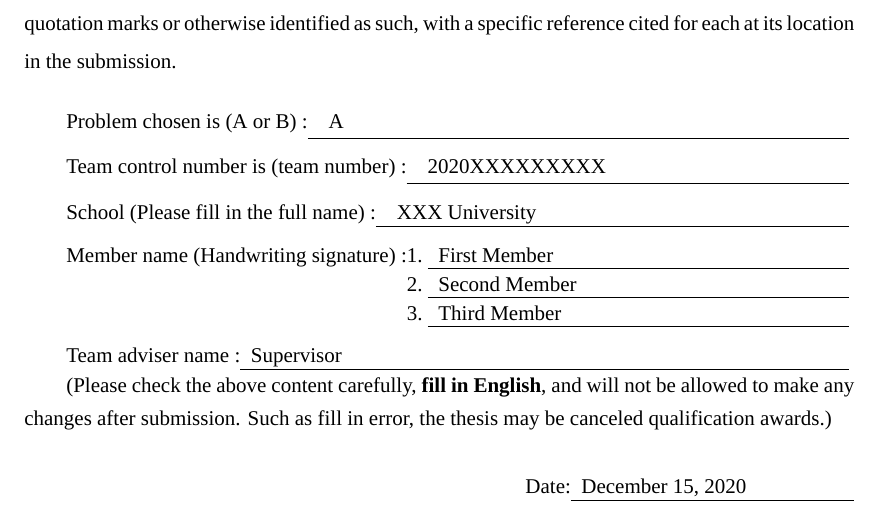
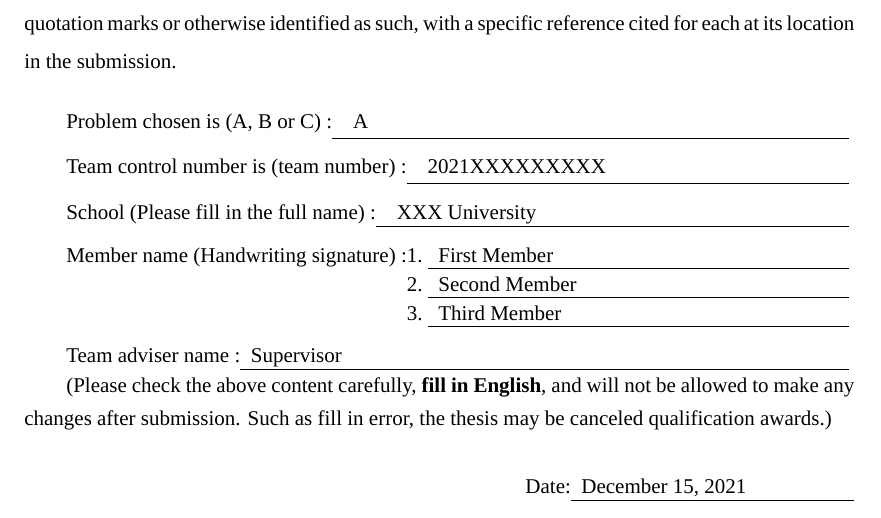
Before and after one commit to latexstudio/APMCMThesis, a LaTeX thesis (ControlSheet.tex, which reads apmcmthesis.cfg): part of the page, cut so that both start at the same text. Compiled offline with XeLaTeX; a missing font is replaced by an installed copy or a similar font.

Commit message:
更新
更新到 2021 版本

```diff
--- a/ControlSheet.tex
+++ b/ControlSheet.tex
@@ -13,13 +13,13 @@
 
 %%%%%%%%%%%%填写相关信息%%%%%%%%%%%%%%%%%%%%%%%%%%
 \tihao{A}                   %选题
-\baominghao{2020XXXXXXXXX}           %报名号
+\baominghao{2021XXXXXXXXX}           %报名号
 \schoolname{XXX University}
 \membera{First Member}          %队员1
 \memberb{Second Member}          %队员2
 \memberc{Third Member}          %队员3
 \supervisor{Supervisor}          %教练
-\filldate{December 15, 2020}
+\filldate{December 15, 2021}
 \begin{document}
 
 \makecontrolsheet
--- a/apmcmthesis.cfg
+++ b/apmcmthesis.cfg
@@ -58,7 +58,7 @@ marks or otherwise identified as such, with a specific reference cited for each
 location in the submission.
 \endquotation
 }
-\newcommand*\tzmcm@commit@string@problemnum{Problem chosen is (A or B) : }
+\newcommand*\tzmcm@commit@string@problemnum{Problem chosen is (A, B or C) : }
 \newcommand*\tzmcm@commit@string@signupnum{Team control number is (team number) : }
 \newcommand*\tzmcm@commit@string@schoolname{School (Please fill in the full name) : }
 \newcommand*\tzmcm@commit@string@membername{Member name (Handwriting signature) : }
```
Also changed, not shown: main.tex (+1 -1 lines), ControlSheet.pdf, apmcmthesis-guide.pdf, main.pdf, 1 other file.
